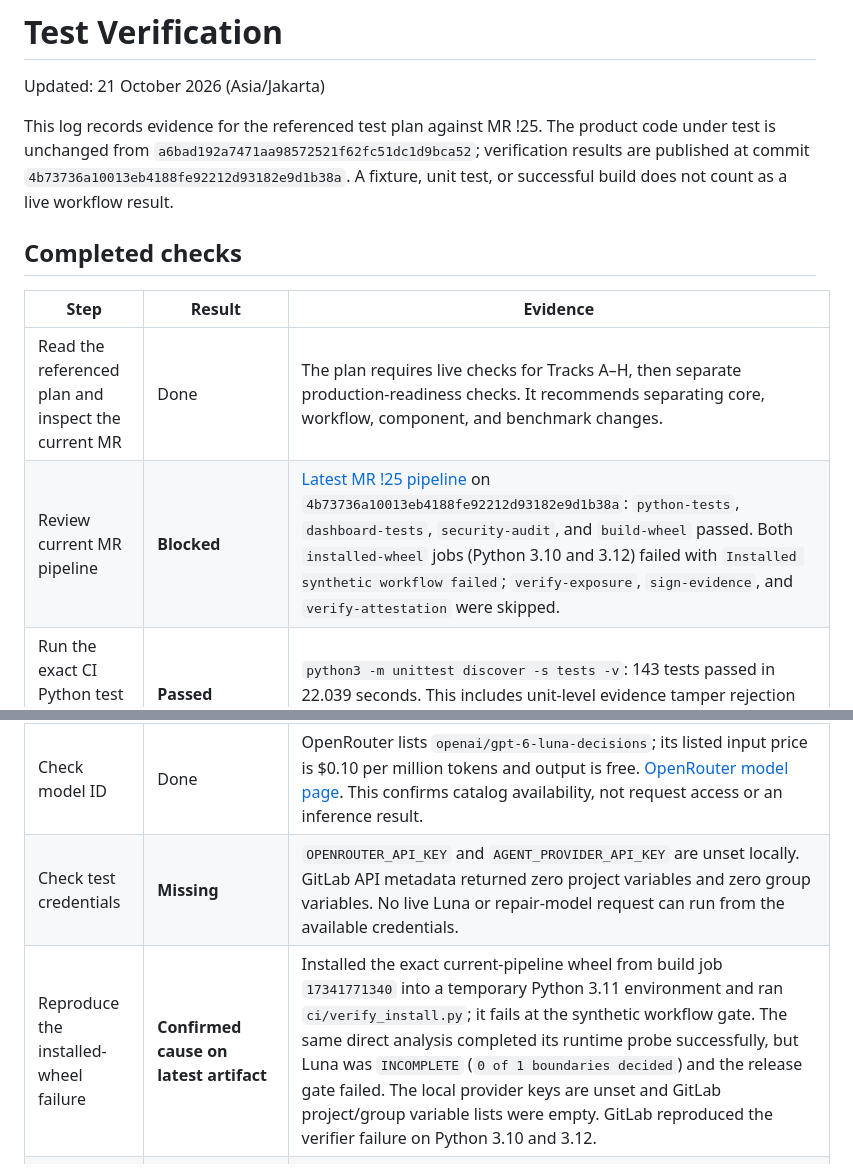
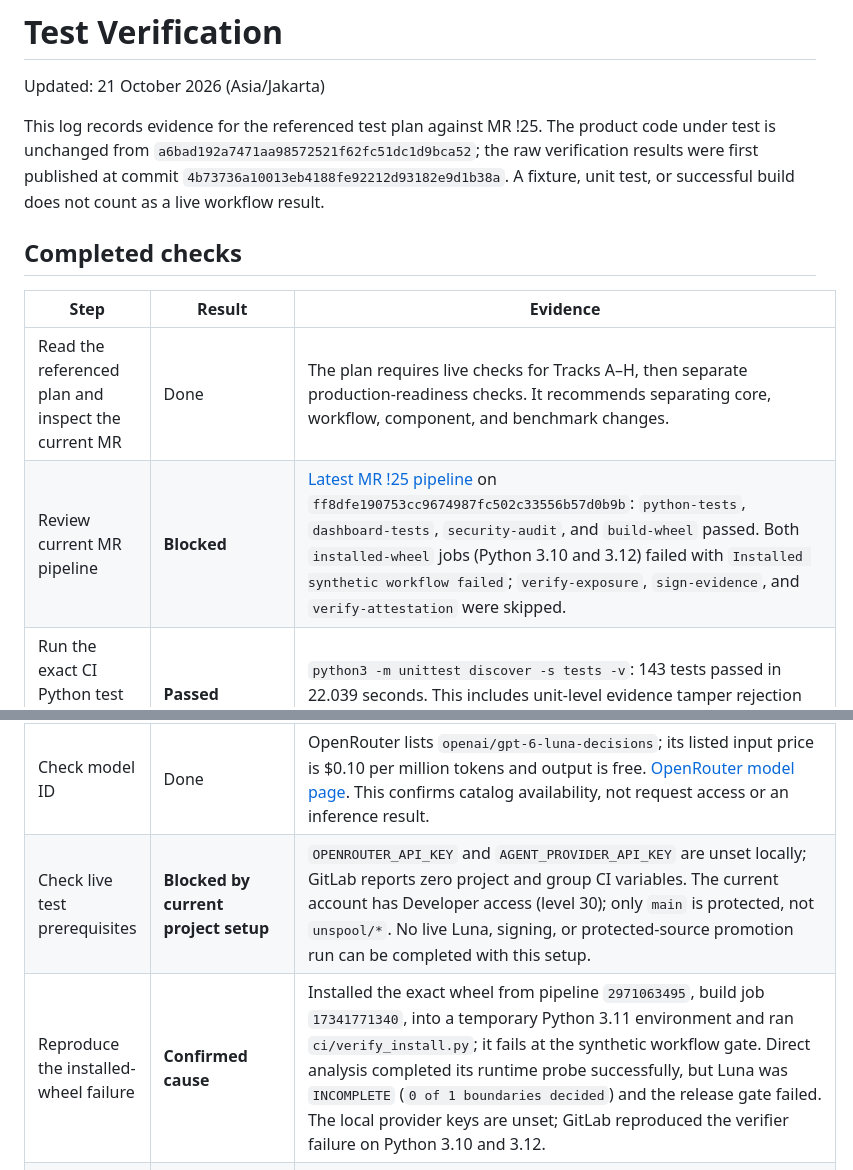
Before and after one commit to azharizz/leakhunter, a Markdown page: TEST_VERIFICATION.md, 2 parts joined by grey strips. Rendered like a GitHub page.

Commit message:
Record current GitLab prerequisites

```diff
--- a/TEST_VERIFICATION.md
+++ b/TEST_VERIFICATION.md
@@ -4,7 +4,7 @@ Updated: 21 October 2026 (Asia/Jakarta)
 
 This log records evidence for the referenced test plan against MR !25. The
 product code under test is unchanged from `a6bad192a7471aa98572521f62fc51dc1d9bca52`;
-verification results are published at commit `4b73736a10013eb4188fe92212d93182e9d1b38a`.
+the raw verification results were first published at commit `4b73736a10013eb4188fe92212d93182e9d1b38a`.
 A fixture, unit test,
 or successful build does not count as a live workflow result.
 
@@ -13,7 +13,7 @@ or successful build does not count as a live workflow result.
 | Step | Result | Evidence |
 | --- | --- | --- |
 | Read the referenced plan and inspect the current MR | Done | The plan requires live checks for Tracks A–H, then separate production-readiness checks. It recommends separating core, workflow, component, and benchmark changes. |
-| Review current MR pipeline | **Blocked** | [Latest MR !25 pipeline](https://gitlab.com/gitlab-ai-hackathon/transcend-october-2026/43244671/unspool/-/pipelines/2971063495) on `4b73736a10013eb4188fe92212d93182e9d1b38a`: `python-tests`, `dashboard-tests`, `security-audit`, and `build-wheel` passed. Both `installed-wheel` jobs (Python 3.10 and 3.12) failed with `Installed synthetic workflow failed`; `verify-exposure`, `sign-evidence`, and `verify-attestation` were skipped. |
+| Review current MR pipeline | **Blocked** | [Latest MR !25 pipeline](https://gitlab.com/gitlab-ai-hackathon/transcend-october-2026/43244671/unspool/-/pipelines/2971076508) on `ff8dfe190753cc9674987fc502c33556b57d0b9b`: `python-tests`, `dashboard-tests`, `security-audit`, and `build-wheel` passed. Both `installed-wheel` jobs (Python 3.10 and 3.12) failed with `Installed synthetic workflow failed`; `verify-exposure`, `sign-evidence`, and `verify-attestation` were skipped. |
 | Run the exact CI Python test command locally | **Passed** | `python3 -m unittest discover -s tests -v`: 143 tests passed in 22.039 seconds. This includes unit-level evidence tamper rejection with Cosign mocked, plus handoff fail-closed/recovery tests. |
 | Try repository-wide pytest collection | **Failed to collect** | `python3 -m pytest -q` imports the three benchmark app modules as the same `tests.test_service` name and stops with import-file-mismatch errors for billing and support. The GitLab job uses `unittest discover -s tests`, which passed; benchmark tasks are run by their dedicated harness. |
 | Run exact CI dashboard checks locally | **Passed** | `node --check leakhunter/static/app.js && node tests/test_dashboard.cjs`: dashboard checks passed for inspector, selection, snapshot locks, filters, zoom, and compact layout. |
@@ -21,8 +21,8 @@ or successful build does not count as a live workflow result.
 | Check the current MR's built wheel and console commands | **Packaging passed** | Installed the wheel from build job `17341249523` into a clean temporary virtual environment using `requirements.lock`; `pip check` and `--help` for all eight installed commands passed. This does not replace the failed synthetic workflow gate in the two GitLab installed-wheel jobs. |
 | Parse reusable component template | **Static syntax passed** | PyYAML parsed both GitLab component documents and found `unspool-verify`, `unspool-sign-evidence`, and `unspool-verify-attestation`. This does not prove installation or job success in a second project. |
 | Check model ID | Done | OpenRouter lists `openai/gpt-6-luna-decisions`; its listed input price is $0.10 per million tokens and output is free. [OpenRouter model page](https://openrouter.ai/openai/gpt-6-luna-decisions). This confirms catalog availability, not request access or an inference result. |
-| Check test credentials | **Missing** | `OPENROUTER_API_KEY` and `AGENT_PROVIDER_API_KEY` are unset locally. GitLab API metadata returned zero project variables and zero group variables. No live Luna or repair-model request can run from the available credentials. |
-| Reproduce the installed-wheel failure | **Confirmed cause on latest artifact** | Installed the exact current-pipeline wheel from build job `17341771340` into a temporary Python 3.11 environment and ran `ci/verify_install.py`; it fails at the synthetic workflow gate. The same direct analysis completed its runtime probe successfully, but Luna was `INCOMPLETE` (`0 of 1 boundaries decided`) and the release gate failed. The local provider keys are unset and GitLab project/group variable lists were empty. GitLab reproduced the verifier failure on Python 3.10 and 3.12. |
+| Check live test prerequisites | **Blocked by current project setup** | `OPENROUTER_API_KEY` and `AGENT_PROVIDER_API_KEY` are unset locally; GitLab reports zero project and group CI variables. The current account has Developer access (level 30); only `main` is protected, not `unspool/*`. No live Luna, signing, or protected-source promotion run can be completed with this setup. |
+| Reproduce the installed-wheel failure | **Confirmed cause** | Installed the exact wheel from pipeline `2971063495`, build job `17341771340`, into a temporary Python 3.11 environment and ran `ci/verify_install.py`; it fails at the synthetic workflow gate. Direct analysis completed its runtime probe successfully, but Luna was `INCOMPLETE` (`0 of 1 boundaries decided`) and the release gate failed. The local provider keys are unset; GitLab reproduced the verifier failure on Python 3.10 and 3.12. |
 | Check published frontend copy | **Expected generated difference** | `unspool/publish.py` reads `leakhunter/static/index.html`, adds `data-mode="published"`, and writes `public/index.html`; differing hashes are expected. `tests/test_publish.py` passed in the 143-test suite. |
 | Initial PII-to-LLM static check | **Invalid setup; not counted** | A first local analysis without the fixture's runtime manifest found zero findings for both leaky and repaired inputs. Because it omitted the manifest that binds sources and probes, it does not demonstrate absence of a leak; it must be rerun with the planned fixture setup. |
 | Closed-loop PII-to-LLM fixture with bound manifest | **Static/runtime pass** | In isolated temporary repositories with synthetic canaries, the intentionally leaky account and support-summary baseline returned gate `BLOCKED` (exit 1), with HTTP_RESPONSE secret violations and an AI_PROMPT PII violation. The reference account/support projection returned gate `PASSED` (exit 0), no findings, and runtime passed. The test explicitly forced the on-demand case in a temporary manifest, so it proves the probe detects the leak but does not prove Luna selected it. |
```
